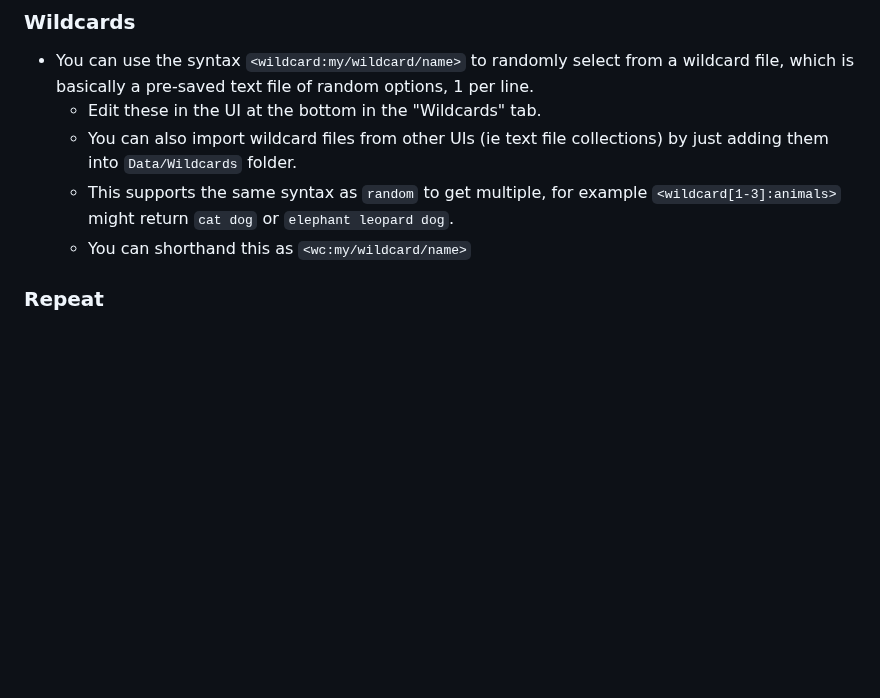
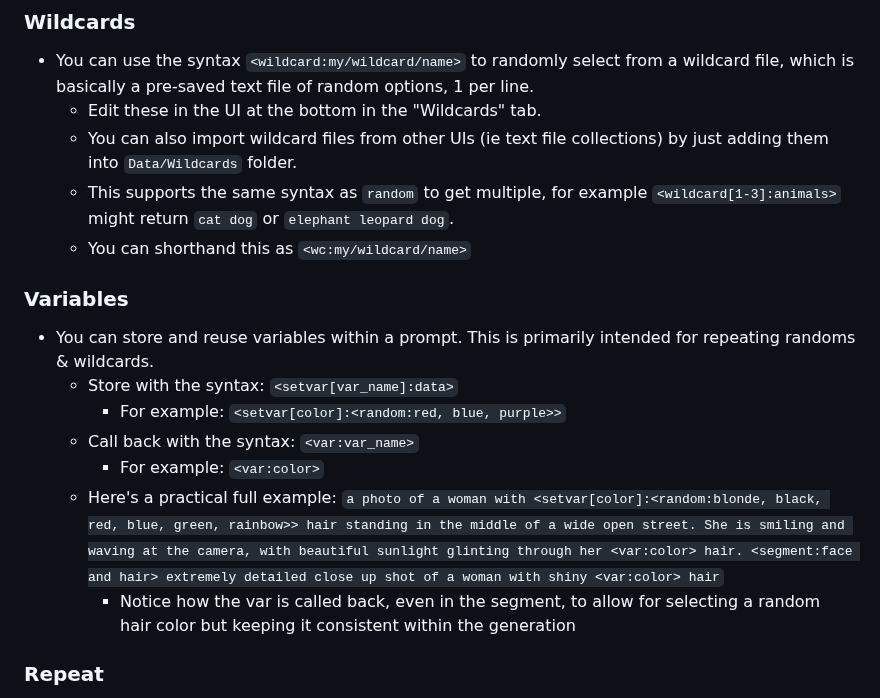
Before and after one commit to xxstarfruitxx/backpacking, a Markdown page: docs/Features/Prompt Syntax.md, the part around the change. GitHub-like rendering; blank space fills up the shorter version.

Commit message:
document setvar and var

```diff
--- a/docs/Features/Prompt Syntax.md
+++ b/docs/Features/Prompt Syntax.md
@@ -36,6 +36,16 @@
     - You can also import wildcard files from other UIs (ie text file collections) by just adding them into `Data/Wildcards` folder.
     - This supports the same syntax as `random` to get multiple, for example `<wildcard[1-3]:animals>` might return `cat dog` or `elephant leopard dog`.
     - You can shorthand this as `<wc:my/wildcard/name>`
+
+### Variables
+
+- You can store and reuse variables within a prompt. This is primarily intended for repeating randoms & wildcards.
+    - Store with the syntax: `<setvar[var_name]:data>`
+        - For example: `<setvar[color]:<random:red, blue, purple>>`
+    - Call back with the syntax: `<var:var_name>`
+        - For example: `<var:color>`
+    - Here's a practical full example: `a photo of a woman with <setvar[color]:<random:blonde, black, red, blue, green, rainbow>> hair standing in the middle of a wide open street. She is smiling and waving at the camera, with beautiful sunlight glinting through her <var:color> hair. <segment:face and hair> extremely detailed close up shot of a woman with shiny <var:color> hair`
+        - Notice how the var is called back, even in the segment, to allow for selecting a random hair color but keeping it consistent within the generation
 
 ### Repeat
 
```
